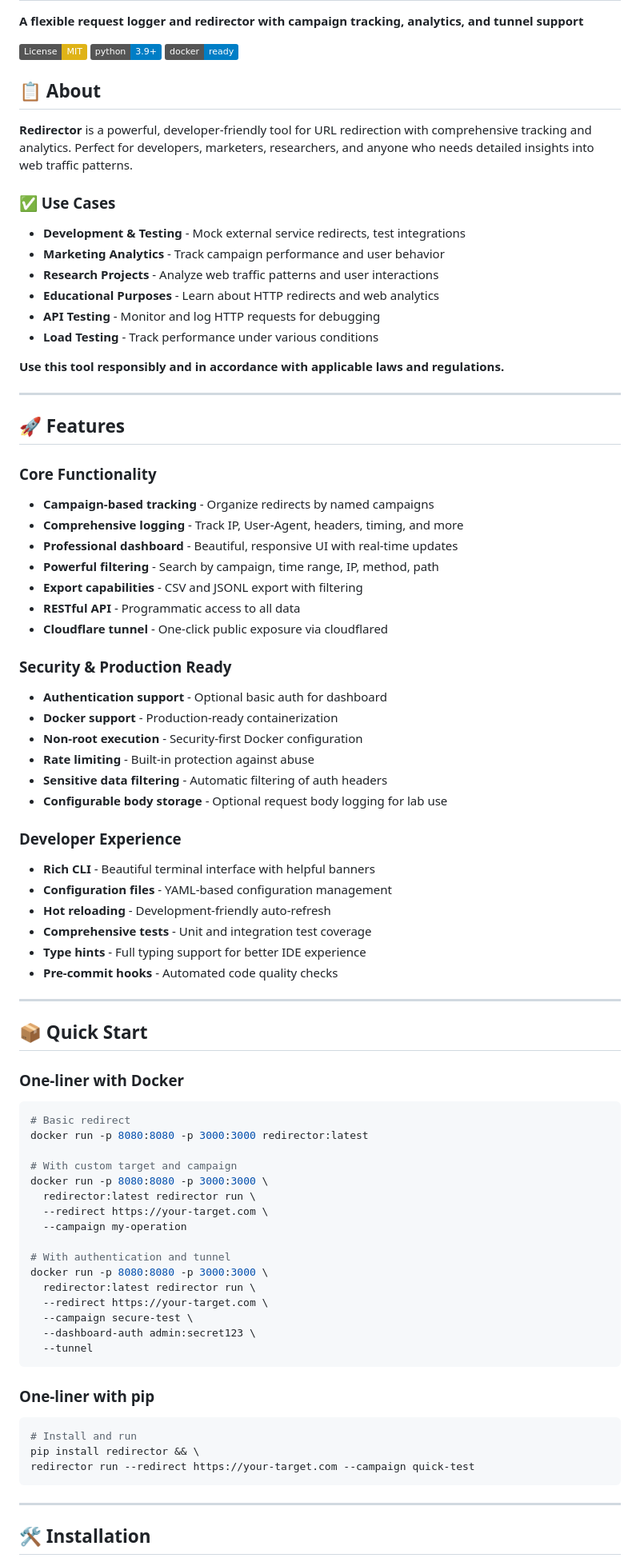
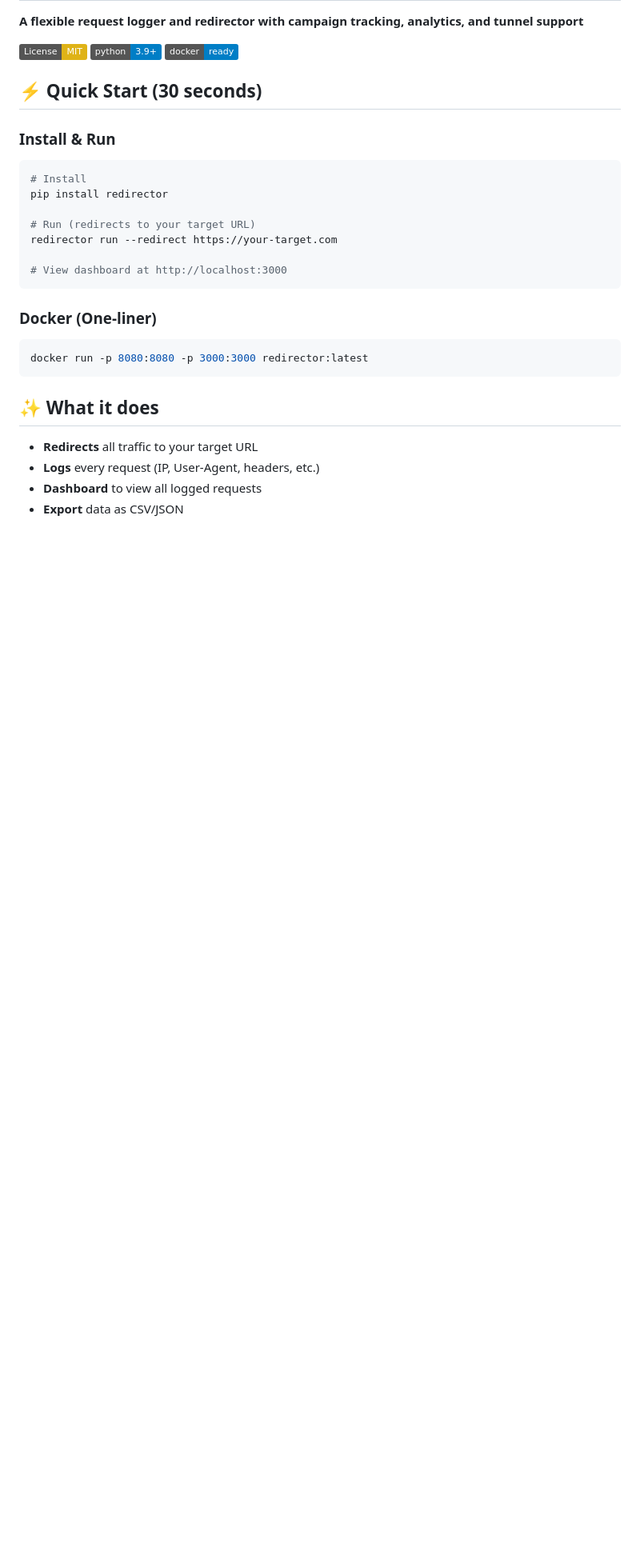
Before and after one commit to beladevo/redirector, a Markdown page: README.md, the part around one of its changes. Shown at 80% size. GitHub-like rendering; badges without logos; blank space fills up the shorter version.

````diff
--- a/README.md
+++ b/README.md
@@ -6,83 +6,30 @@
 [![Python 3.9+](https://img.shields.io/badge/python-3.9+-blue.svg)](https://www.python.org/downloads/)
 [![Docker](https://img.shields.io/badge/docker-ready-blue.svg)](https://hub.docker.com/)
 
-## 📋 About
+## ⚡ Quick Start (30 seconds)
 
-**Redirector** is a powerful, developer-friendly tool for URL redirection with comprehensive tracking and analytics. Perfect for developers, marketers, researchers, and anyone who needs detailed insights into web traffic patterns.
-
-### ✅ Use Cases
-- **Development & Testing** - Mock external service redirects, test integrations
-- **Marketing Analytics** - Track campaign performance and user behavior
-- **Research Projects** - Analyze web traffic patterns and user interactions
-- **Educational Purposes** - Learn about HTTP redirects and web analytics
-- **API Testing** - Monitor and log HTTP requests for debugging
-- **Load Testing** - Track performance under various conditions
-
-**Use this tool responsibly and in accordance with applicable laws and regulations.**
-
----
-
-## 🚀 Features
-
-### Core Functionality
-- **Campaign-based tracking** - Organize redirects by named campaigns
-- **Comprehensive logging** - Track IP, User-Agent, headers, timing, and more
-- **Professional dashboard** - Beautiful, responsive UI with real-time updates
-- **Powerful filtering** - Search by campaign, time range, IP, method, path
-- **Export capabilities** - CSV and JSONL export with filtering
-- **RESTful API** - Programmatic access to all data
-- **Cloudflare tunnel** - One-click public exposure via cloudflared
-
-### Security & Production Ready
-- **Authentication support** - Optional basic auth for dashboard
-- **Docker support** - Production-ready containerization
-- **Non-root execution** - Security-first Docker configuration
-- **Rate limiting** - Built-in protection against abuse
-- **Sensitive data filtering** - Automatic filtering of auth headers
-- **Configurable body storage** - Optional request body logging for lab use
-
-### Developer Experience
-- **Rich CLI** - Beautiful terminal interface with helpful banners
-- **Configuration files** - YAML-based configuration management
-- **Hot reloading** - Development-friendly auto-refresh
-- **Comprehensive tests** - Unit and integration test coverage
-- **Type hints** - Full typing support for better IDE experience
-- **Pre-commit hooks** - Automated code quality checks
-
----
-
-## 📦 Quick Start
-
-### One-liner with Docker
+### Install & Run
 
 ```bash
-# Basic redirect
-docker run -p 8080:8080 -p 3000:3000 redirector:latest
+# Install
+pip install redirector
 
-# With custom target and campaign
-docker run -p 8080:8080 -p 3000:3000 \
-  redirector:latest redirector run \
-  --redirect https://your-target.com \
-  --campaign my-operation
+# Run (redirects to your target URL)
+redirector run --redirect https://your-target.com
 
-# With authentication and tunnel
-docker run -p 8080:8080 -p 3000:3000 \
-  redirector:latest redirector run \
-  --redirect https://your-target.com \
-  --campaign secure-test \
-  --dashboard-auth admin:secret123 \
-  --tunnel
+# View dashboard at http://localhost:3000
 ```
 
-### One-liner with pip
+### Docker (One-liner)
 
 ```bash
-# Install and run
-pip install redirector && \
-redirector run --redirect https://your-target.com --campaign quick-test
+docker run -p 8080:8080 -p 3000:3000 redirector:latest
 ```
 
----
+## ✨ What it does
 
-## 🛠️ Installation
+- **Redirects** all traffic to your target URL
+- **Logs** every request (IP, User-Agent, headers, etc.)
+- **Dashboard** to view all logged requests
+- **Export** data as CSV/JSON
 
````
Also changed, not shown: other parts of README.md (+15 -13 lines).
